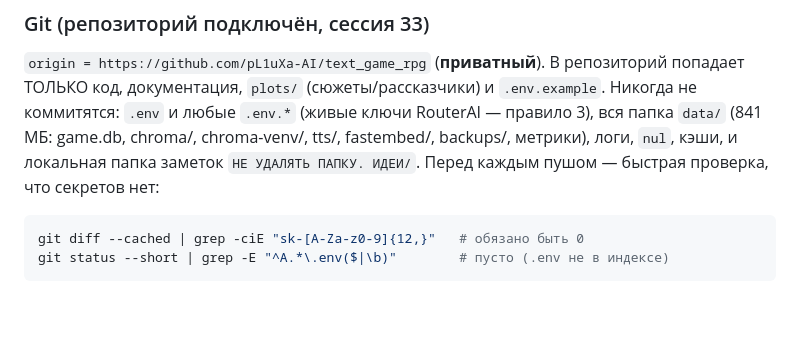
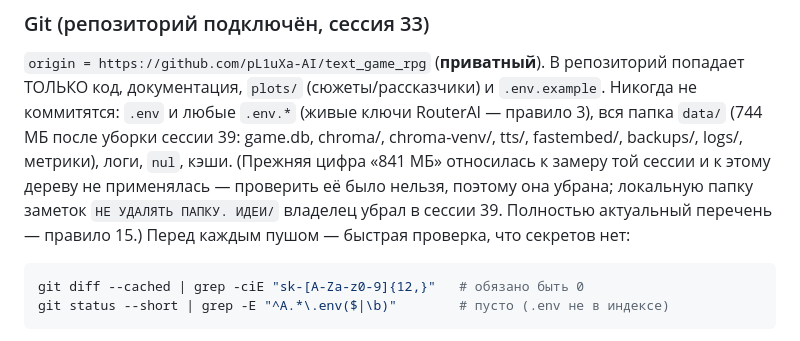
Before and after one commit to pL1uXa-AI/text_game_rpg, a Markdown page: AGENT.md, the part around the change. Rendered like a GitHub page; blank space fills up the shorter version.

````diff
--- a/AGENT.md
+++ b/AGENT.md
@@ -471,8 +471,11 @@ ls data/backups/                                         # стартовый с
 `origin = https://github.com/pL1uXa-AI/text_game_rpg` (**приватный**). В репозиторий попадает
 ТОЛЬКО код, документация, `plots/` (сюжеты/рассказчики) и `.env.example`.
 Никогда не коммитятся: `.env` и любые `.env.*` (живые ключи RouterAI — правило 3), вся папка
-`data/` (841 МБ: game.db, chroma/, chroma-venv/, tts/, fastembed/, backups/, метрики), логи,
-`nul`, кэши, и локальная папка заметок `НЕ УДАЛЯТЬ ПАПКУ. ИДЕИ/`.
+`data/` (744 МБ после уборки сессии 39: game.db, chroma/, chroma-venv/, tts/, fastembed/,
+backups/, logs/, метрики), логи, `nul`, кэши. (Прежняя цифра «841 МБ» относилась к замеру
+той сессии и к этому дереву не применялась — проверить её было нельзя, поэтому она убрана;
+локальную папку заметок `НЕ УДАЛЯТЬ ПАПКУ. ИДЕИ/` владелец убрал в сессии 39. Полностью
+актуальный перечень — правило 15.)
 Перед каждым пушом — быстрая проверка, что секретов нет:
 ```bash
 git diff --cached | grep -ciE "sk-[A-Za-z0-9]{12,}"   # обязано быть 0
````
Also changed, not shown: ROADMAP.md (+8 -2 lines).
